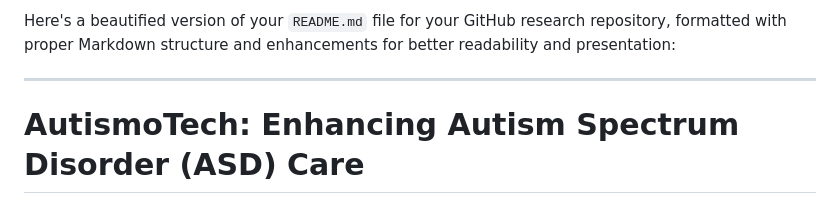
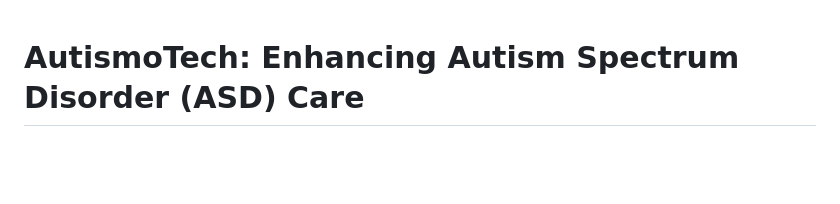
Before and after one commit to pavithkulathunga/AutismoTech, a Markdown page: README.md, the part around the change. Drawn GitHub-style; blank space fills up the shorter version.

```diff
--- a/README.md
+++ b/README.md
@@ -1,7 +1,3 @@
-Here's a beautified version of your `README.md` file for your GitHub research repository, formatted with proper Markdown structure and enhancements for better readability and presentation:
-
----
-
 # **AutismoTech: Enhancing Autism Spectrum Disorder (ASD) Care**
 **Smart Greenhouses: (24-25J-181)**
 
```
